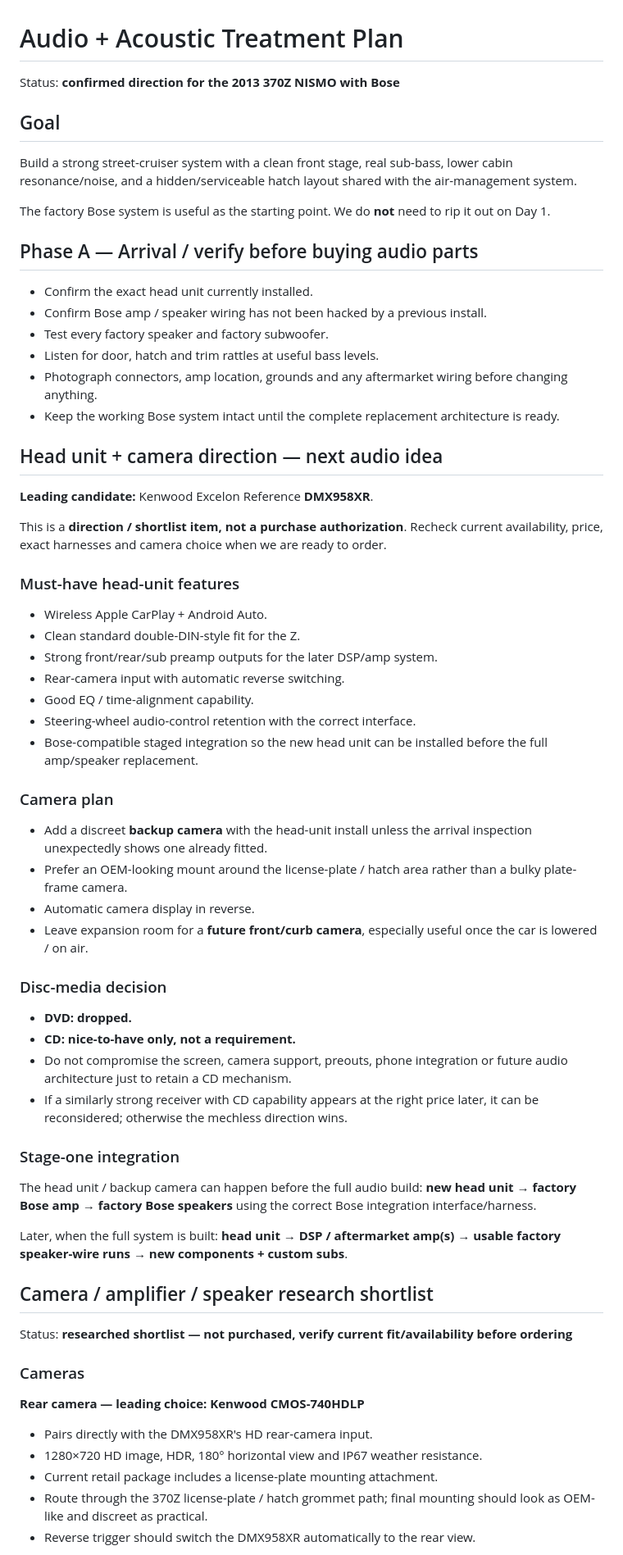
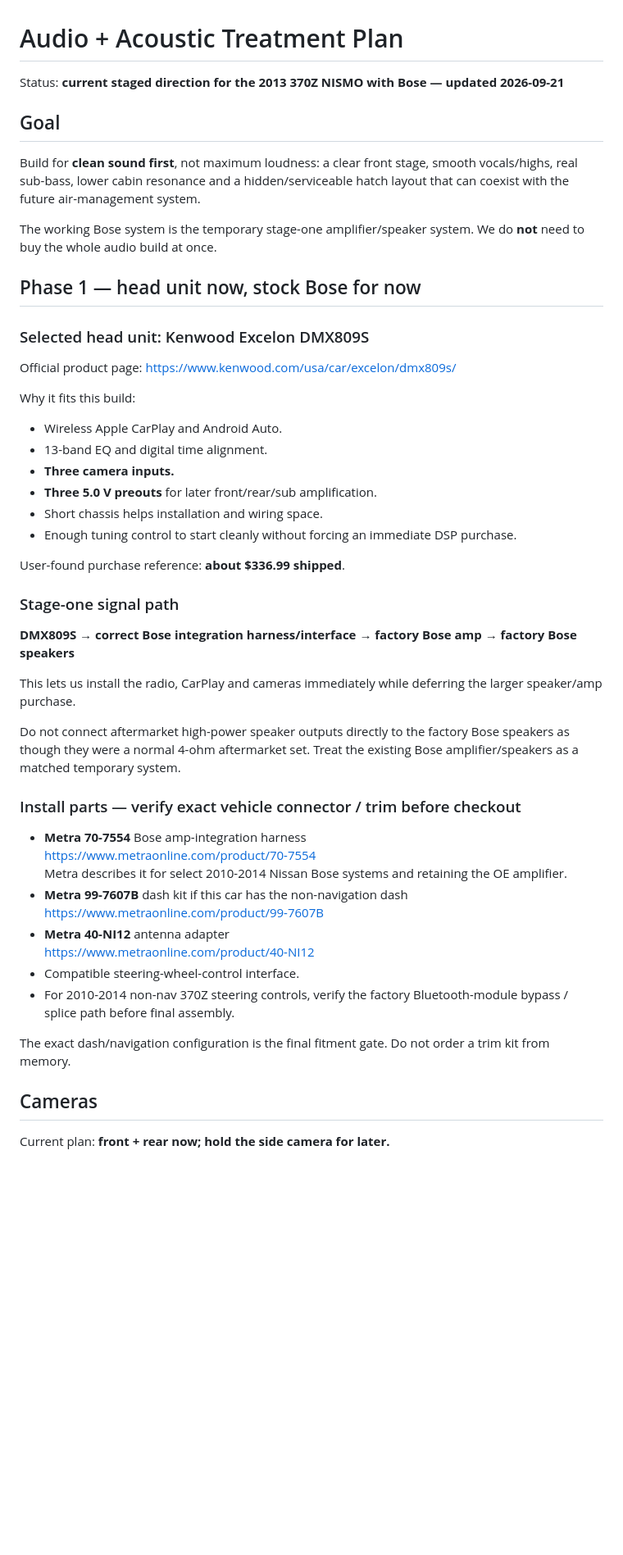
Before and after one commit to a11ast3r-rob/forever-z-build, a Markdown page: AUDIO_PLAN.md, the part around one of its changes. Shown at 82% size. Rendered like a GitHub page; blank space fills up the shorter version.

```diff
--- a/AUDIO_PLAN.md
+++ b/AUDIO_PLAN.md
@@ -1,66 +1,53 @@
 # Audio + Acoustic Treatment Plan
 
-Status: **confirmed direction for the 2013 370Z NISMO with Bose**
+Status: **current staged direction for the 2013 370Z NISMO with Bose — updated 2026-09-21**
 
 ## Goal
 
-Build a strong street-cruiser system with a clean front stage, real sub-bass, lower cabin resonance/noise, and a hidden/serviceable hatch layout shared with the air-management system.
+Build for **clean sound first**, not maximum loudness: a clear front stage, smooth vocals/highs, real sub-bass, lower cabin resonance and a hidden/serviceable hatch layout that can coexist with the future air-management system.
 
-The factory Bose system is useful as the starting point. We do **not** need to rip it out on Day 1.
+The working Bose system is the temporary stage-one amplifier/speaker system. We do **not** need to buy the whole audio build at once.
 
-## Phase A — Arrival / verify before buying audio parts
+## Phase 1 — head unit now, stock Bose for now
 
-- Confirm the exact head unit currently installed.
-- Confirm Bose amp / speaker wiring has not been hacked by a previous install.
-- Test every factory speaker and factory subwoofer.
-- Listen for door, hatch and trim rattles at useful bass levels.
-- Photograph connectors, amp location, grounds and any aftermarket wiring before changing anything.
-- Keep the working Bose system intact until the complete replacement architecture is ready.
+### Selected head unit: Kenwood Excelon DMX809S
 
-## Head unit + camera direction — next audio idea
+Official product page:
+https://www.kenwood.com/usa/car/excelon/dmx809s/
 
-**Leading candidate:** Kenwood Excelon Reference **DMX958XR**.
+Why it fits this build:
+- Wireless Apple CarPlay and Android Auto.
+- 13-band EQ and digital time alignment.
+- **Three camera inputs.**
+- **Three 5.0 V preouts** for later front/rear/sub amplification.
+- Short chassis helps installation and wiring space.
+- Enough tuning control to start cleanly without forcing an immediate DSP purchase.
 
-This is a **direction / shortlist item, not a purchase authorization**. Recheck current availability, price, exact harnesses and camera choice when we are ready to order.
+User-found purchase reference: **about $336.99 shipped**.
 
-### Must-have head-unit features
-- Wireless Apple CarPlay + Android Auto.
-- Clean standard double-DIN-style fit for the Z.
-- Strong front/rear/sub preamp outputs for the later DSP/amp system.
-- Rear-camera input with automatic reverse switching.
-- Good EQ / time-alignment capability.
-- Steering-wheel audio-control retention with the correct interface.
-- Bose-compatible staged integration so the new head unit can be installed before the full amp/speaker replacement.
+### Stage-one signal path
 
-### Camera plan
-- Add a discreet **backup camera** with the head-unit install unless the arrival inspection unexpectedly shows one already fitted.
-- Prefer an OEM-looking mount around the license-plate / hatch area rather than a bulky plate-frame camera.
-- Automatic camera display in reverse.
-- Leave expansion room for a **future front/curb camera**, especially useful once the car is lowered / on air.
+**DMX809S → correct Bose integration harness/interface → factory Bose amp → factory Bose speakers**
 
-### Disc-media decision
-- **DVD: dropped.**
-- **CD: nice-to-have only, not a requirement.**
-- Do not compromise the screen, camera support, preouts, phone integration or future audio architecture just to retain a CD mechanism.
-- If a similarly strong receiver with CD capability appears at the right price later, it can be reconsidered; otherwise the mechless direction wins.
+This lets us install the radio, CarPlay and cameras immediately while deferring the larger speaker/amp purchase.
 
-### Stage-one integration
-The head unit / backup camera can happen before the full audio build:
-**new head unit → factory Bose amp → factory Bose speakers** using the correct Bose integration interface/harness.
+Do not connect aftermarket high-power speaker outputs directly to the factory Bose speakers as though they were a normal 4-ohm aftermarket set. Treat the existing Bose amplifier/speakers as a matched temporary system.
 
-Later, when the full system is built:
-**head unit → DSP / aftermarket amp(s) → usable factory speaker-wire runs → new components + custom subs**.
+### Install parts — verify exact vehicle connector / trim before checkout
 
-## Camera / amplifier / speaker research shortlist
+- **Metra 70-7554** Bose amp-integration harness
+  https://www.metraonline.com/product/70-7554
+  Metra describes it for select 2010-2014 Nissan Bose systems and retaining the OE amplifier.
+- **Metra 99-7607B** dash kit if this car has the non-navigation dash
+  https://www.metraonline.com/product/99-7607B
+- **Metra 40-NI12** antenna adapter
+  https://www.metraonline.com/product/40-NI12
+- Compatible steering-wheel-control interface.
+- For 2010-2014 non-nav 370Z steering controls, verify the factory Bluetooth-module bypass / splice path before final assembly.
 
-Status: **researched shortlist — not purchased, verify current fit/availability before ordering**
+The exact dash/navigation configuration is the final fitment gate. Do not order a trim kit from memory.
 
-### Cameras
+## Cameras
 
-**Rear camera — leading choice: Kenwood CMOS-740HDLP**
-- Pairs directly with the DMX958XR's HD rear-camera input.
-- 1280×720 HD image, HDR, 180° horizontal view and IP67 weather resistance.
-- Current retail package includes a license-plate mounting attachment.
-- Route through the 370Z license-plate / hatch grommet path; final mounting should look as OEM-like and discreet as practical.
-- Reverse trigger should switch the DMX958XR automatically to the rear view.
+Current plan: **front + rear now; hold the side camera for later.**
 
```
Also changed, not shown: other parts of AUDIO_PLAN.md (+100 -160 lines).
